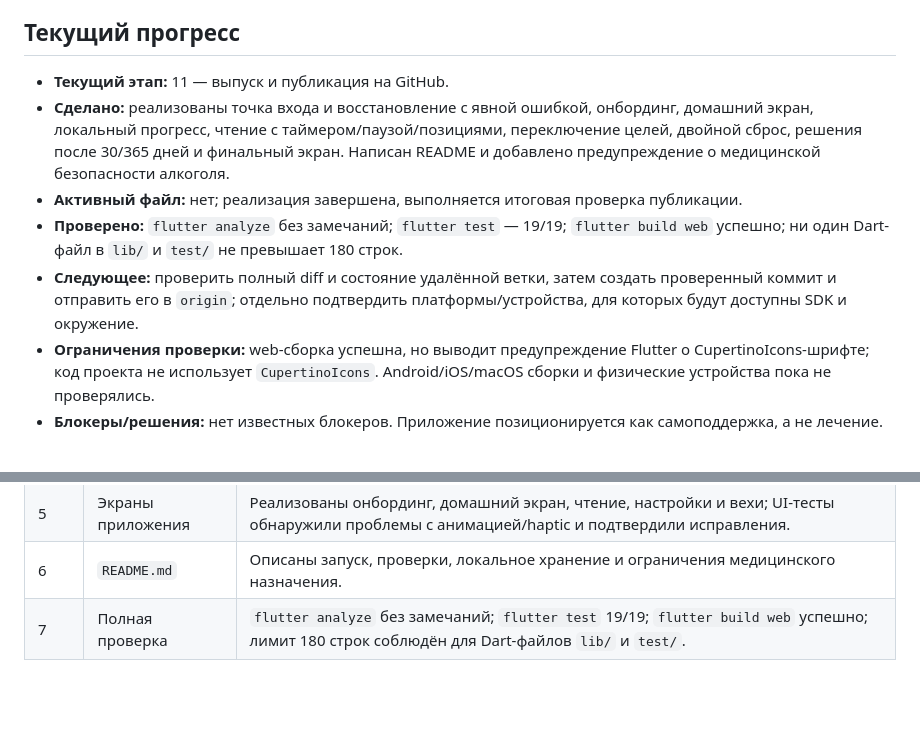
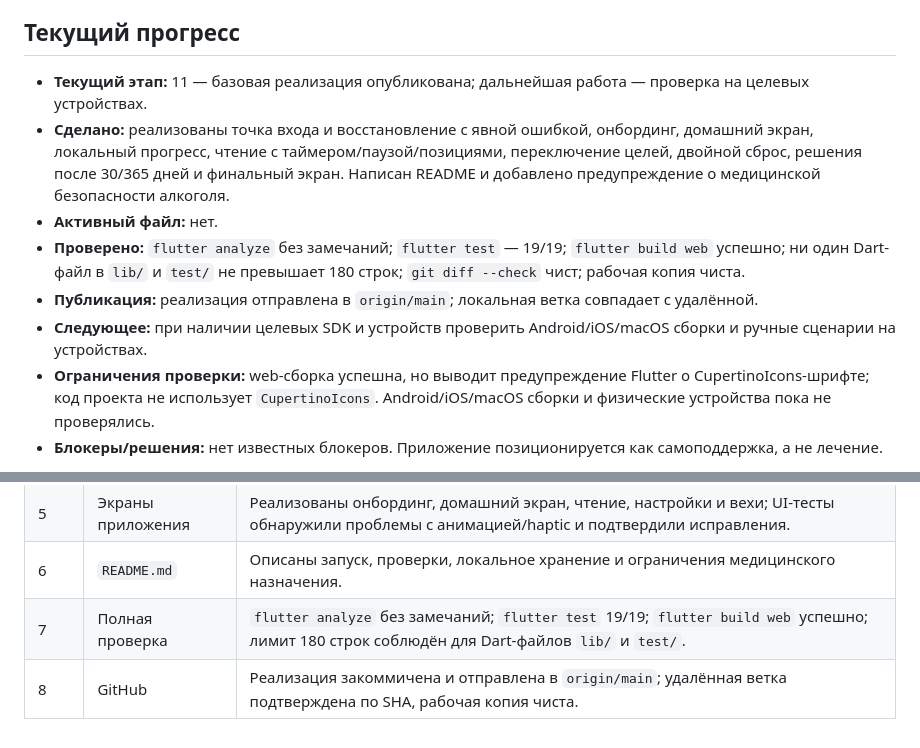
Before and after one commit to JustSelection/affirmations, a Markdown page: PROGRESS.md, 2 parts joined by grey strips. Drawn GitHub-style; blank space fills up the shorter version.

Commit message:
Record validation and publication status
Update the project tracker with passing checks and the published implementation.

Co-authored-by: Copilot <223556219+Copilot@users.noreply.github.com>

```diff
--- a/PROGRESS.md
+++ b/PROGRESS.md
@@ -36,11 +36,12 @@
 
 ## Текущий прогресс
 
-- **Текущий этап:** 11 — выпуск и публикация на GitHub.
+- **Текущий этап:** 11 — базовая реализация опубликована; дальнейшая работа — проверка на целевых устройствах.
 - **Сделано:** реализованы точка входа и восстановление с явной ошибкой, онбординг, домашний экран, локальный прогресс, чтение с таймером/паузой/позициями, переключение целей, двойной сброс, решения после 30/365 дней и финальный экран. Написан README и добавлено предупреждение о медицинской безопасности алкоголя.
-- **Активный файл:** нет; реализация завершена, выполняется итоговая проверка публикации.
-- **Проверено:** `flutter analyze` без замечаний; `flutter test` — 19/19; `flutter build web` успешно; ни один Dart-файл в `lib/` и `test/` не превышает 180 строк.
-- **Следующее:** проверить полный diff и состояние удалённой ветки, затем создать проверенный коммит и отправить его в `origin`; отдельно подтвердить платформы/устройства, для которых будут доступны SDK и окружение.
+- **Активный файл:** нет.
+- **Проверено:** `flutter analyze` без замечаний; `flutter test` — 19/19; `flutter build web` успешно; ни один Dart-файл в `lib/` и `test/` не превышает 180 строк; `git diff --check` чист; рабочая копия чиста.
+- **Публикация:** реализация отправлена в `origin/main`; локальная ветка совпадает с удалённой.
+- **Следующее:** при наличии целевых SDK и устройств проверить Android/iOS/macOS сборки и ручные сценарии на устройствах.
 - **Ограничения проверки:** web-сборка успешна, но выводит предупреждение Flutter о CupertinoIcons-шрифте; код проекта не использует `CupertinoIcons`. Android/iOS/macOS сборки и физические устройства пока не проверялись.
 - **Блокеры/решения:** нет известных блокеров. Приложение позиционируется как самоподдержка, а не лечение.
 
@@ -56,3 +57,4 @@
 | 5 | Экраны приложения | Реализованы онбординг, домашний экран, чтение, настройки и вехи; UI-тесты обнаружили проблемы с анимацией/haptic и подтвердили исправления. |
 | 6 | `README.md` | Описаны запуск, проверки, локальное хранение и ограничения медицинского назначения. |
 | 7 | Полная проверка | `flutter analyze` без замечаний; `flutter test` 19/19; `flutter build web` успешно; лимит 180 строк соблюдён для Dart-файлов `lib/` и `test/`. |
+| 8 | GitHub | Реализация закоммичена и отправлена в `origin/main`; удалённая ветка подтверждена по SHA, рабочая копия чиста. |
```
